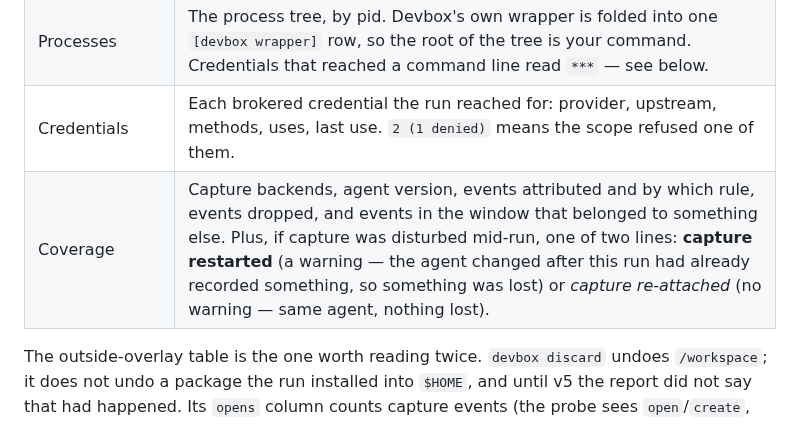
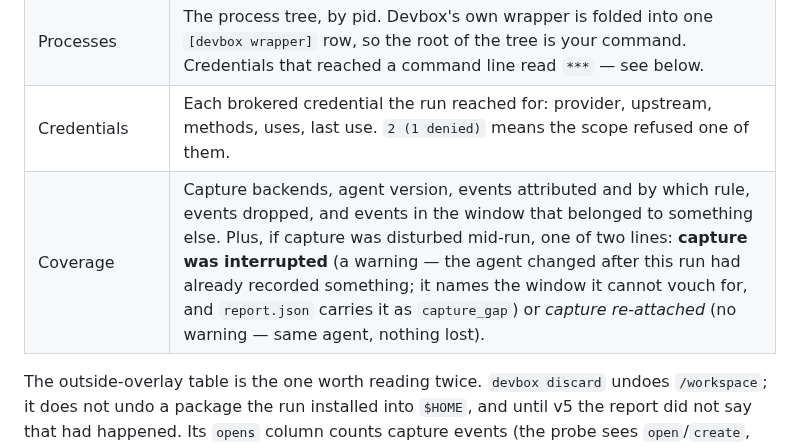
Before and after one commit to ethannortharc/devbox, a Markdown page: docs/quickstart-v5.md, the part around the change. GitHub-like rendering.

```diff
--- a/docs/quickstart-v5.md
+++ b/docs/quickstart-v5.md
@@ -76,7 +76,7 @@ can attribute events to them — see [observability.md](observability.md#run-att
 | Network | One row per peer — connections, ports, TLS seen, bytes each way, duration. Plus TLS server names and DNS answers. |
 | Processes | The process tree, by pid. Devbox's own wrapper is folded into one `[devbox wrapper]` row, so the root of the tree is your command. Credentials that reached a command line read `***` — see below. |
 | Credentials | Each brokered credential the run reached for: provider, upstream, methods, uses, last use. `2 (1 denied)` means the scope refused one of them. |
-| Coverage | Capture backends, agent version, events attributed and by which rule, events dropped, and events in the window that belonged to something else. Plus, if capture was disturbed mid-run, one of two lines: **capture restarted** (a warning — the agent changed after this run had already recorded something, so something was lost) or *capture re-attached* (no warning — same agent, nothing lost). |
+| Coverage | Capture backends, agent version, events attributed and by which rule, events dropped, and events in the window that belonged to something else. Plus, if capture was disturbed mid-run, one of two lines: **capture was interrupted** (a warning — the agent changed after this run had already recorded something; it names the window it cannot vouch for, and `report.json` carries it as `capture_gap`) or *capture re-attached* (no warning — same agent, nothing lost). |
 
 The outside-overlay table is the one worth reading twice. `devbox discard`
 undoes `/workspace`; it does not undo a package the run installed into `$HOME`,
```
Also changed, not shown: docs/observability.md (+57 -3 lines).
